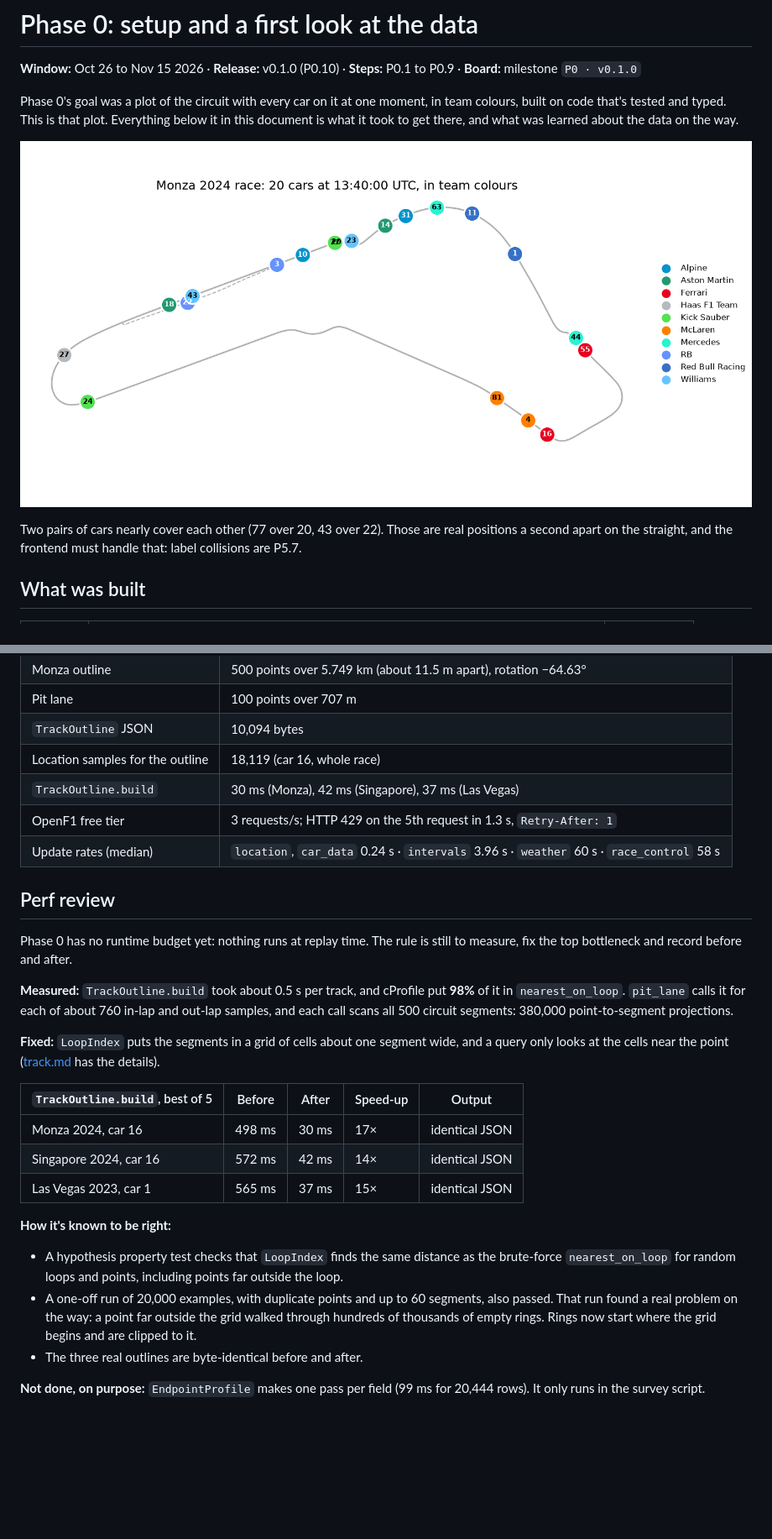
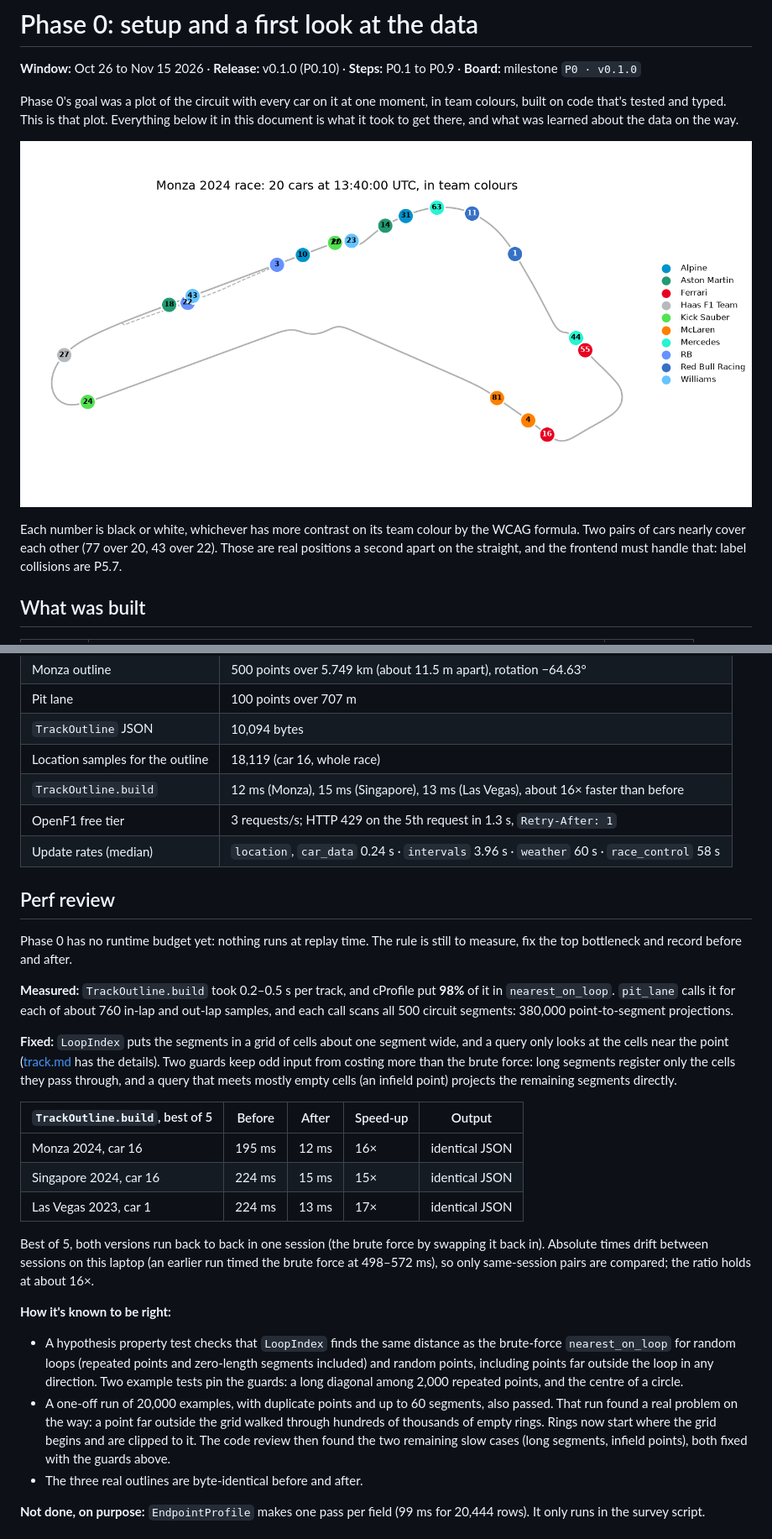
Before and after one commit to Ekanth-Sai/pitwall, a Markdown page: docs/phases/phase0.md, 2 parts joined by grey strips. Shown at 84% size. GitHub-like rendering; pictures changed too: docs/figures/phase0_field.png; blank space fills up the shorter version.

```diff
--- a/docs/phases/phase0.md
+++ b/docs/phases/phase0.md
@@ -9,7 +9,7 @@ get there, and what was learned about the data on the way.
 
 ![Monza 2024 race at 13:40:00 UTC: 20 team-coloured, numbered dots on the circuit outline](../figures/phase0_field.png)
 
-Two pairs of cars nearly cover each other (77 over 20, 43 over 22). Those are real positions
+Each number is black or white, whichever has more contrast on its team colour by the WCAG formula. Two pairs of cars nearly cover each other (77 over 20, 43 over 22). Those are real positions
 a second apart on the straight, and the frontend must handle that: label collisions are P5.7.
 
 ## What was built
@@ -92,7 +92,7 @@ The gap plot is the first view of race state, and it already shows what P3 has t
 | Pit lane | 100 points over 707 m |
 | `TrackOutline` JSON | 10,094 bytes |
 | Location samples for the outline | 18,119 (car 16, whole race) |
-| `TrackOutline.build` | 30 ms (Monza), 42 ms (Singapore), 37 ms (Las Vegas) |
+| `TrackOutline.build` | 12 ms (Monza), 15 ms (Singapore), 13 ms (Las Vegas), about 16× faster than before |
 | OpenF1 free tier | 3 requests/s; HTTP 429 on the 5th request in 1.3 s, `Retry-After: 1` |
 | Update rates (median) | `location`, `car_data` 0.24 s · `intervals` 3.96 s · `weather` 60 s · `race_control` 58 s |
 
@@ -101,27 +101,35 @@ The gap plot is the first view of race state, and it already shows what P3 has t
 Phase 0 has no runtime budget yet: nothing runs at replay time. The rule is still to measure,
 fix the top bottleneck and record before and after.
 
-**Measured:** `TrackOutline.build` took about 0.5 s per track, and cProfile put **98%** of it
+**Measured:** `TrackOutline.build` took 0.2–0.5 s per track, and cProfile put **98%** of it
 in `nearest_on_loop`. `pit_lane` calls it for each of about 760 in-lap and out-lap samples, and
 each call scans all 500 circuit segments: 380,000 point-to-segment projections.
 
 **Fixed:** `LoopIndex` puts the segments in a grid of cells about one segment wide, and a
 query only looks at the cells near the point ([track.md](../design/track.md) has the details).
+Two guards keep odd input from costing more than the brute force: long segments register only
+the cells they pass through, and a query that meets mostly empty cells (an infield point)
+projects the remaining segments directly.
 
 | `TrackOutline.build`, best of 5 | Before | After | Speed-up | Output |
 |---|---|---|---|---|
-| Monza 2024, car 16 | 498 ms | 30 ms | 17× | identical JSON |
-| Singapore 2024, car 16 | 572 ms | 42 ms | 14× | identical JSON |
-| Las Vegas 2023, car 1 | 565 ms | 37 ms | 15× | identical JSON |
+| Monza 2024, car 16 | 195 ms | 12 ms | 16× | identical JSON |
+| Singapore 2024, car 16 | 224 ms | 15 ms | 15× | identical JSON |
+| Las Vegas 2023, car 1 | 224 ms | 13 ms | 17× | identical JSON |
+
+Best of 5, both versions run back to back in one session (the brute force by swapping it back in). Absolute times drift between sessions on this laptop (an earlier run timed the brute force at 498–572 ms), so only same-session pairs are compared; the ratio holds at about 16×.
 
 **How it's known to be right:**
 
 - A hypothesis property test checks that `LoopIndex` finds the same distance as the brute-force
-  `nearest_on_loop` for random loops and points, including points far outside the loop.
+  `nearest_on_loop` for random loops (repeated points and zero-length segments included) and
+  random points, including points far outside the loop in any direction. Two example tests pin
+  the guards: a long diagonal among 2,000 repeated points, and the centre of a circle.
 - A one-off run of 20,000 examples, with duplicate points and up to 60 segments, also passed.
   That run found a real problem on the way: a point far outside the grid walked through
   hundreds of thousands of empty rings. Rings now start where the grid begins and are clipped
-  to it.
+  to it. The code review then found the two remaining slow cases (long segments, infield
+  points), both fixed with the guards above.
 - The three real outlines are byte-identical before and after.
 
 **Not done, on purpose:** `EndpointProfile` makes one pass per field (99 ms for 20,444 rows).
```
Also changed, not shown: other parts of docs/phases/phase0.md (+1 -1 lines), docs/design/track.md (+26 -11 lines), 6 other files.
